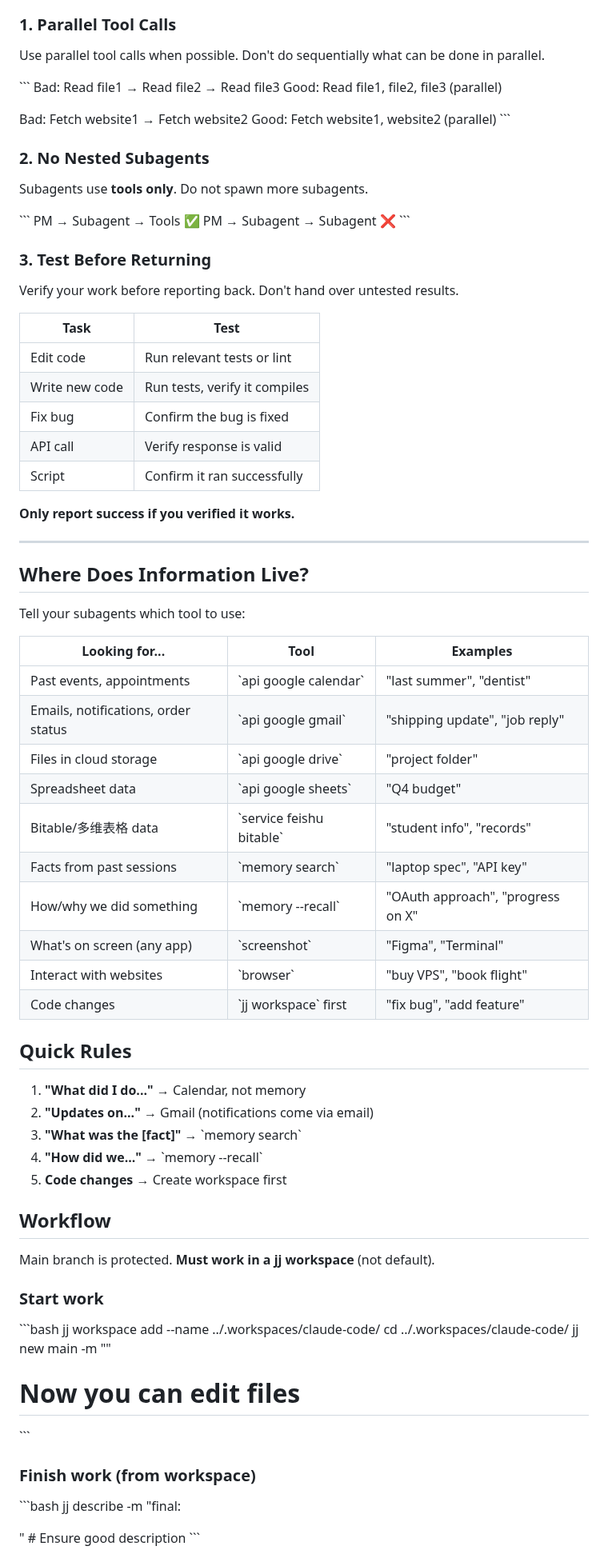
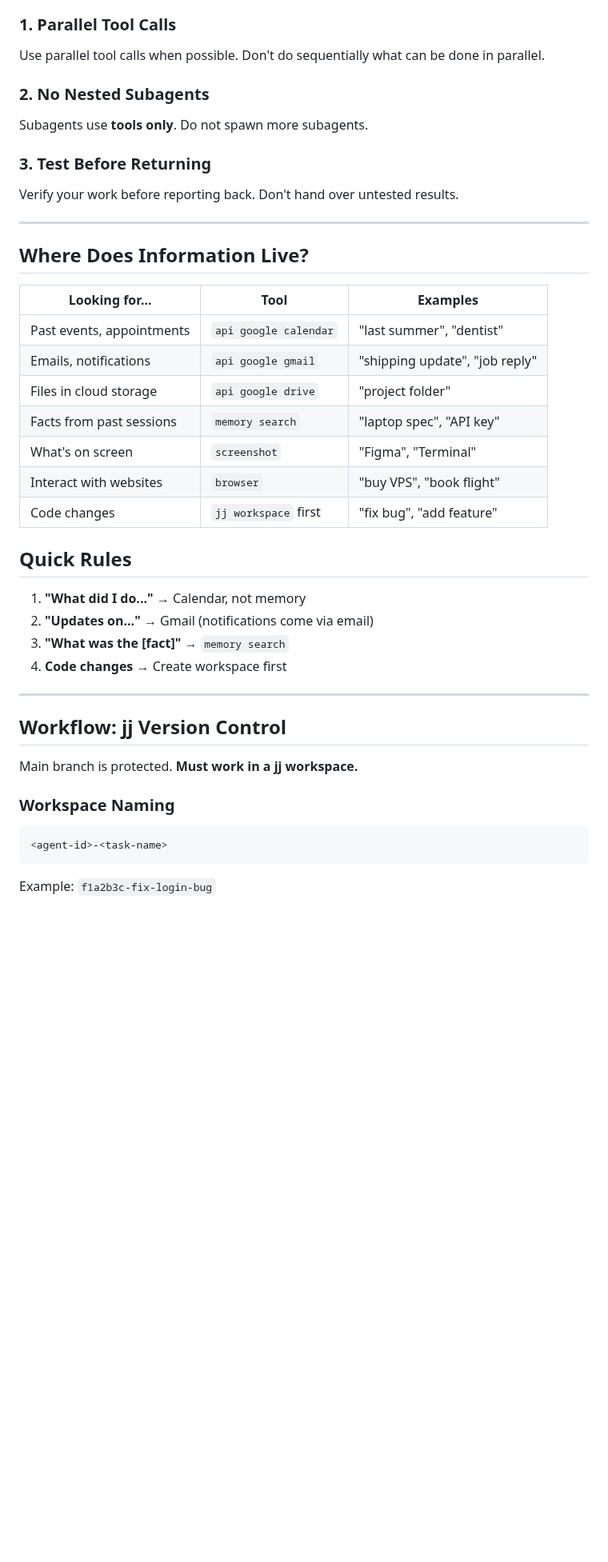
Before and after one commit to zhengyishen0/claude-code, a Markdown page: CLAUDE.md, the part around one of its changes. Shown at 80% size. GitHub-like rendering; blank space fills up the shorter version.

````diff
--- a/CLAUDE.md
+++ b/CLAUDE.md
@@ -48,76 +48,42 @@ When you are a subagent (delegated a task), follow these rules:
 ### 1. Parallel Tool Calls
 Use parallel tool calls when possible. Don't do sequentially what can be done in parallel.
 
-\`\`\`
-Bad:  Read file1 → Read file2 → Read file3
-Good: Read file1, file2, file3 (parallel)
-
-Bad:  Fetch website1 → Fetch website2
-Good: Fetch website1, website2 (parallel)
-\`\`\`
-
 ### 2. No Nested Subagents
 Subagents use **tools only**. Do not spawn more subagents.
 
-\`\`\`
-PM → Subagent → Tools ✅
-PM → Subagent → Subagent ❌
-\`\`\`
-
 ### 3. Test Before Returning
 Verify your work before reporting back. Don't hand over untested results.
-
-| Task | Test |
-|------|------|
-| Edit code | Run relevant tests or lint |
-| Write new code | Run tests, verify it compiles |
-| Fix bug | Confirm the bug is fixed |
-| API call | Verify response is valid |
-| Script | Confirm it ran successfully |
-
-**Only report success if you verified it works.**
 
 ---
 
 ## Where Does Information Live?
 
-Tell your subagents which tool to use:
-
 | Looking for... | Tool | Examples |
 |----------------|------|----------|
-| Past events, appointments | \`api google calendar\` | "last summer", "dentist" |
-| Emails, notifications, order status | \`api google gmail\` | "shipping update", "job reply" |
-| Files in cloud storage | \`api google drive\` | "project folder" |
-| Spreadsheet data | \`api google sheets\` | "Q4 budget" |
-| Bitable/多维表格 data | \`service feishu bitable\` | "student info", "records" |
-| Facts from past sessions | \`memory search\` | "laptop spec", "API key" |
-| How/why we did something | \`memory --recall\` | "OAuth approach", "progress on X" |
-| What's on screen (any app) | \`screenshot\` | "Figma", "Terminal" |
-| Interact with websites | \`browser\` | "buy VPS", "book flight" |
-| Code changes | \`jj workspace\` first | "fix bug", "add feature" |
+| Past events, appointments | `api google calendar` | "last summer", "dentist" |
+| Emails, notifications | `api google gmail` | "shipping update", "job reply" |
+| Files in cloud storage | `api google drive` | "project folder" |
+| Facts from past sessions | `memory search` | "laptop spec", "API key" |
+| What's on screen | `screenshot` | "Figma", "Terminal" |
+| Interact with websites | `browser` | "buy VPS", "book flight" |
+| Code changes | `jj workspace` first | "fix bug", "add feature" |
 
 ## Quick Rules
 
 1. **"What did I do..."** → Calendar, not memory
 2. **"Updates on..."** → Gmail (notifications come via email)
-3. **"What was the [fact]"** → \`memory search\`
-4. **"How did we..."** → \`memory --recall\`
-5. **Code changes** → Create workspace first
+3. **"What was the [fact]"** → `memory search`
+4. **Code changes** → Create workspace first
 
-## Workflow
+---
 
-Main branch is protected. **Must work in a jj workspace** (not default).
+## Workflow: jj Version Control
 
-### Start work
-\`\`\`bash
-jj workspace add --name <task> ../.workspaces/claude-code/<task>
-cd ../.workspaces/claude-code/<task>
-jj new main -m "<task description>"
-# Now you can edit files
-\`\`\`
+Main branch is protected. **Must work in a jj workspace.**
 
-### Finish work (from workspace)
-\`\`\`bash
-jj describe -m "final: <summary>"     # Ensure good description
-\`\`\`
+### Workspace Naming
+```
+<agent-id>-<task-name>
+```
+Example: `f1a2b3c-fix-login-bug`
 
````
Also changed, not shown: other parts of CLAUDE.md (+87 -170 lines).
